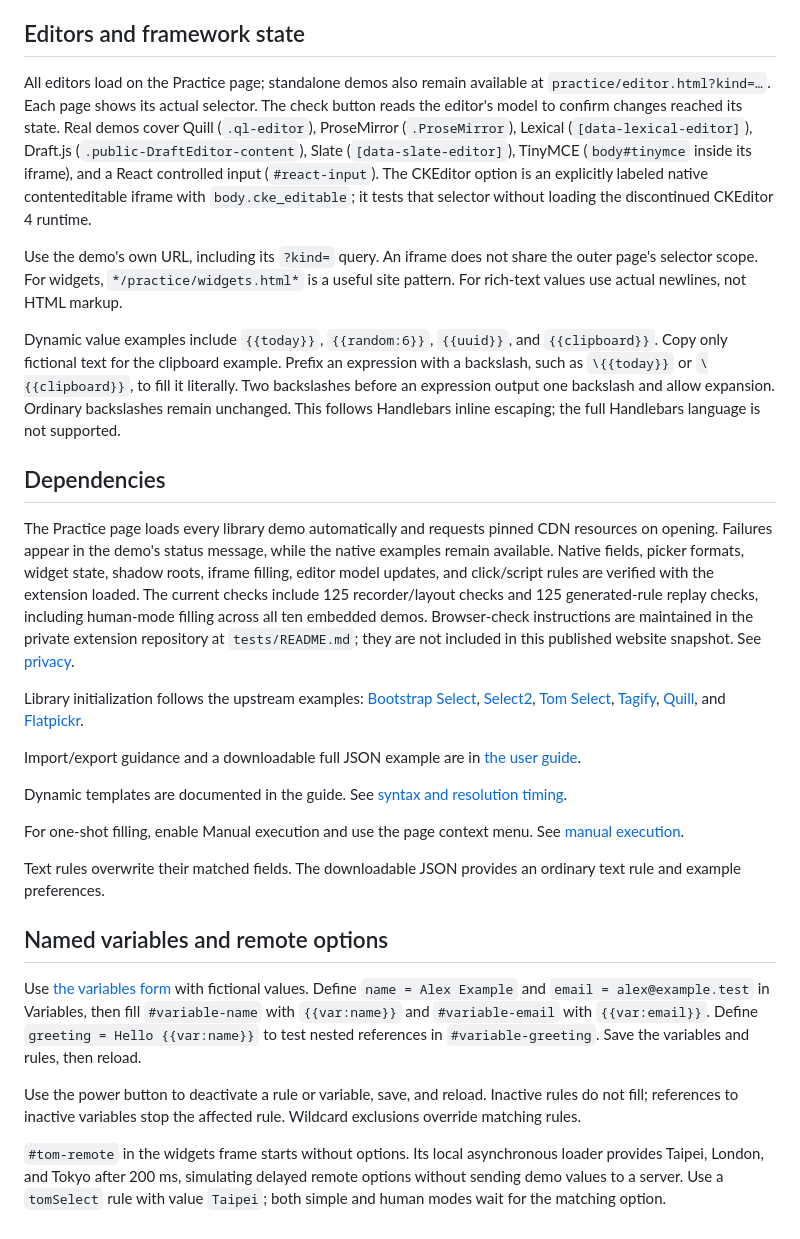
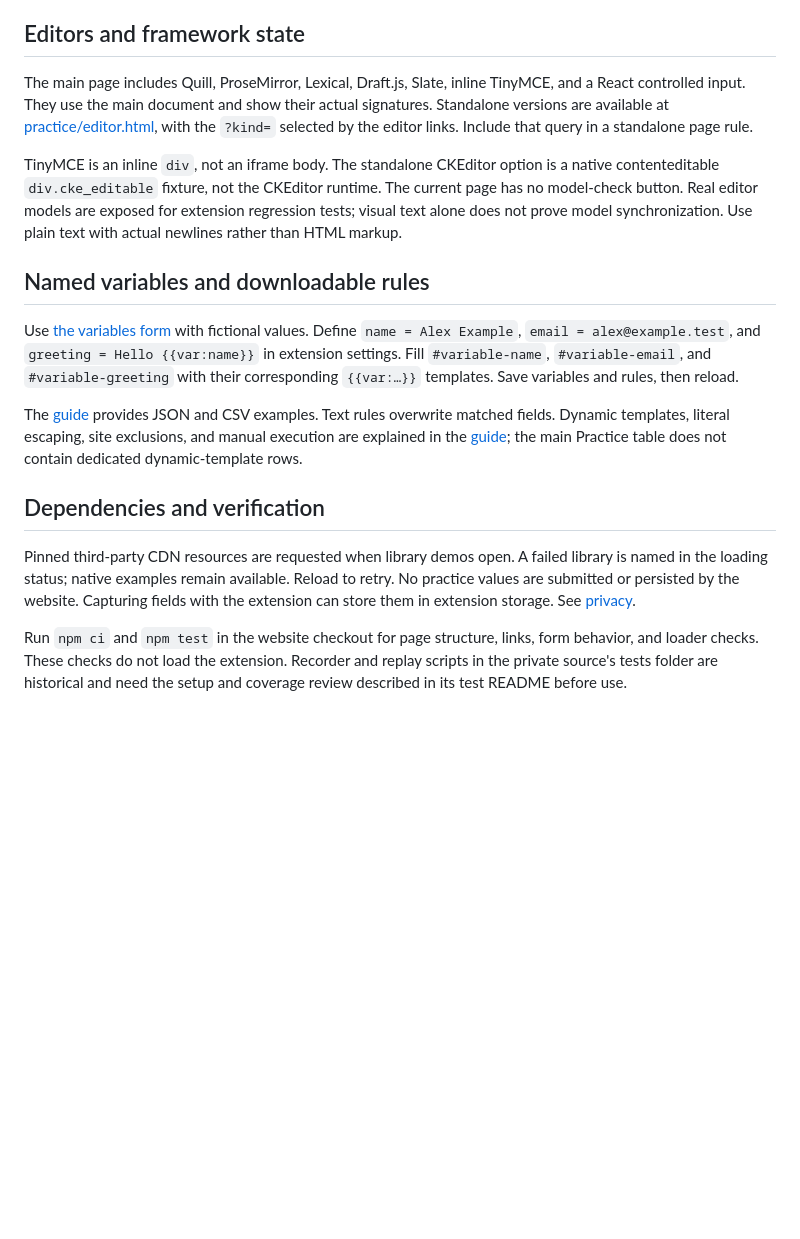
Before and after one commit to cp529414/Autofill, a Markdown page: PRACTICE.md, the part around one of its changes. Rendered like a GitHub page; blank space fills up the shorter version.

Commit message:
docs: correct practice targets, inline editors, and available coverage

```diff
--- a/PRACTICE.md
+++ b/PRACTICE.md
@@ -67,56 +70,40 @@ with no character-by-character keyboard entry.
 
 ## Editors and framework state
 
-All editors load on the Practice page; standalone demos also remain available at
-`practice/editor.html?kind=…`. Each page shows its actual
-selector. The check button reads the editor's model to confirm changes reached
-its state. Real demos cover Quill (`.ql-editor`), ProseMirror (`.ProseMirror`),
-Lexical (`[data-lexical-editor]`), Draft.js (`.public-DraftEditor-content`), Slate
-(`[data-slate-editor]`), TinyMCE (`body#tinymce` inside its iframe), and a React
-controlled input (`#react-input`). The CKEditor option is an explicitly labeled
-native contenteditable iframe with `body.cke_editable`; it tests that selector
-without loading the discontinued CKEditor 4 runtime.
+The main page includes Quill, ProseMirror, Lexical, Draft.js, Slate, inline TinyMCE,
+and a React controlled input. They use the main document and show their actual
+signatures. Standalone versions are available at
+[practice/editor.html](practice/editor.html), with the `?kind=` selected by the
+editor links. Include that query in a standalone page rule.
 
-Use the demo's own URL, including its `?kind=` query. An iframe does not share
-the outer page's selector scope. For widgets, `*/practice/widgets.html*` is a
-useful site pattern. For rich-text values use actual newlines, not HTML markup.
+TinyMCE is an inline `div`, not an iframe body. The standalone CKEditor option is
+a native contenteditable `div.cke_editable` fixture, not the CKEditor runtime.
+The current page has no model-check button. Real editor models are exposed for
+extension regression tests; visual text alone does not prove model synchronization.
+Use plain text with actual newlines rather than HTML markup.
 
-Dynamic value examples include `{{today}}`, `{{random:6}}`, `{{uuid}}`, and
-`{{clipboard}}`. Copy only fictional text for the clipboard example. Prefix an expression with a backslash, such as `\{{today}}` or `\{{clipboard}}`, to fill it literally. Two backslashes before an expression output one backslash and allow expansion. Ordinary backslashes remain unchanged. This follows Handlebars inline escaping; the full Handlebars language is not supported.
+## Named variables and downloadable rules
 
-## Dependencies
+Use [the variables form](practice/named-variables.html) with fictional values.
+Define `name = Alex Example`, `email = alex@example.test`, and
+`greeting = Hello {{var:name}}` in extension settings. Fill `#variable-name`,
+`#variable-email`, and `#variable-greeting` with their corresponding `{{var:…}}`
+templates. Save variables and rules, then reload.
 
-The Practice page loads every library demo automatically and requests pinned CDN
-resources on opening. Failures appear in the demo's status
-message, while the native examples remain available. Native fields, picker formats, widget state, shadow roots, iframe filling, editor model updates, and click/script rules are verified with the extension loaded. The current checks include 125 recorder/layout checks and 125 generated-rule replay checks, including human-mode filling across all ten embedded demos. Browser-check instructions are maintained in the private extension repository at `tests/README.md`; they are not included in this published website snapshot. See [privacy](PRIVACY.md).
+The [guide](guide.html#json) provides JSON and CSV examples. Text rules overwrite
+matched fields. Dynamic templates, literal escaping, site exclusions, and manual
+execution are explained in the [guide](guide.html#dynamic-values); the main
+Practice table does not contain dedicated dynamic-template rows.
 
-Library initialization follows the upstream examples:
-[Bootstrap Select](https://developer.snapappointments.com/bootstrap-select/examples/),
-[Select2](https://select2.org/getting-started/basic-usage/),
-[Tom Select](https://tom-select.js.org/docs/),
-[Tagify](https://github.com/yairEO/tagify),
-[Quill](https://quilljs.com/docs/quickstart), and
-[Flatpickr](https://flatpickr.js.org/examples/).
+## Dependencies and verification
 
-Import/export guidance and a downloadable full JSON example are in [the user guide](guide.html#json).
+Pinned third-party CDN resources are requested when library demos open. A failed
+library is named in the loading status; native examples remain available. Reload
+to retry. No practice values are submitted or persisted by the website. Capturing
+fields with the extension can store them in extension storage. See
+[privacy](PRIVACY.md).
 
-Dynamic templates are documented in the guide. See [syntax and resolution timing](guide.html#dynamic-values).
-
-For one-shot filling, enable Manual execution and use the page context menu. See [manual execution](guide.html#manual-mode).
-
-Text rules overwrite their matched fields. The downloadable JSON provides an ordinary text rule and example preferences.
-
-## Named variables and remote options
-
-Use [the variables form](practice/named-variables.html) with fictional
-values. Define `name = Alex Example` and `email = alex@example.test` in Variables,
-then fill `#variable-name` with `{{var:name}}` and `#variable-email` with
-`{{var:email}}`. Define `greeting = Hello {{var:name}}` to test nested references
-in `#variable-greeting`. Save the variables and rules, then reload.
-
-Use the power button to deactivate a rule or variable, save, and reload. Inactive rules do not fill; references to inactive variables stop the affected rule. Wildcard exclusions override matching rules.
-
-`#tom-remote` in the widgets frame starts without options. Its local asynchronous
-loader provides Taipei, London, and Tokyo after 200 ms, simulating delayed remote
-options without sending demo values to a server. Use a `tomSelect` rule with
-value `Taipei`; both simple and human modes wait for the matching option.
+Run `npm ci` and `npm test` in the website checkout for page structure, links,
+form behavior, and loader checks. These checks do not load the extension. Recorder
+and replay scripts in the private source's tests folder are historical and need
+the setup and coverage review described in its test README before use.
```
Also changed, not shown: other parts of PRACTICE.md (+58 -55 lines).
